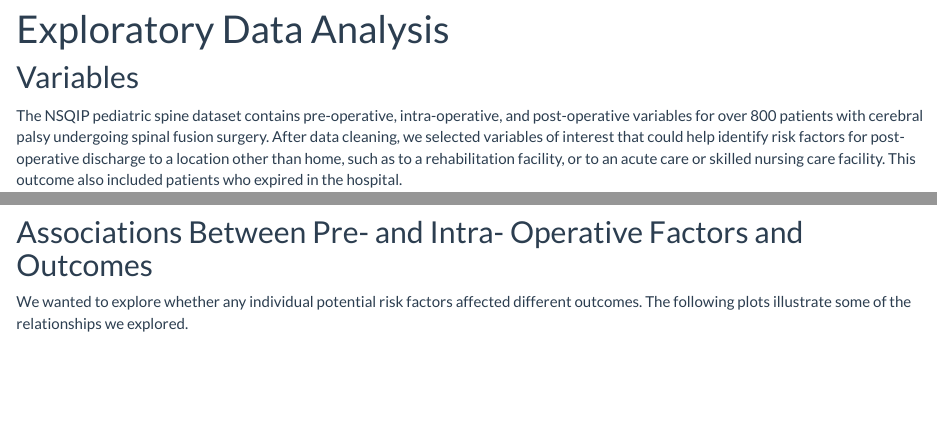
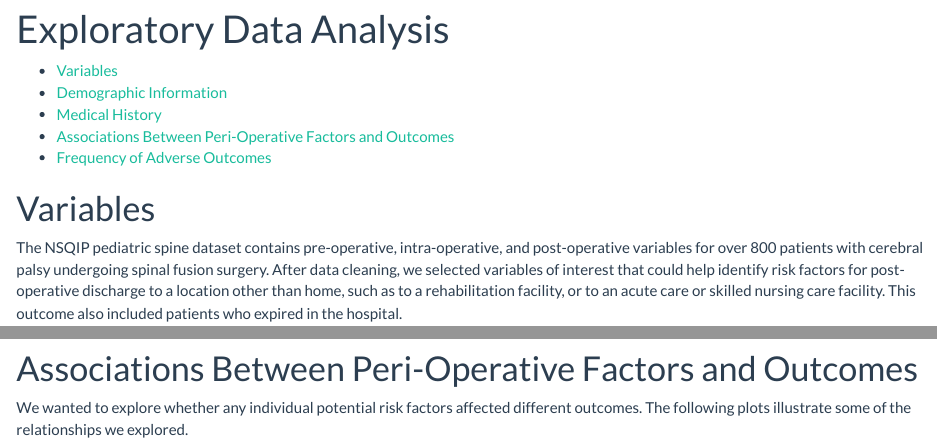
Before and after one commit to lisaeisler/p8105_final_website, an R Markdown document (explore.Rmd): the page in a window 1100 px wide, from 90 px down, and a second part further down, joined at a grey line. Rendered offline with R 4.5, knitr and Pandoc, with nearby package versions; some code elsewhere in the file could not run offline; column names are cleaned by a stand-in for the janitor package.

Commit message:
Updated Data Visualization page

````diff
--- a/explore.Rmd
+++ b/explore.Rmd
@@ -60,4 +60,10 @@ cp_spine_tidy = nsqipspineCP_1617 %>%
   select(pufyear_x:ped_spn_post_neurodeftype, age_years, sex, height, weight, bmi, ethnicity_hispanic, race, asa_status, transt, ventilat, asthma, hxcld, oxygen_sup, crf, impcogstat, seizure, nutr_support, hemodisorder, level_13, optime, tothlos, d_opto_dis, death30yn, supinfec, wndinfd, orgspcssi, dehis, oupneumo, pulembol, renainsf, urninfec, cszre, neurodef, cdarrest, othbleed, bleed_ml_tot, othcdiff, othsysep, unplannedreadmission1, reoperation, dischdest, home_discharge)
 ```
 
-## Variables
+* <a href="#var">Variables</a>
+* <a href="#dem">Demographic Information</a>
+* <a href="#medhx">Medical History</a>
+* <a href="#assoc">Associations Between Peri-Operative Factors and Outcomes</a>
+* <a href="#outcomes">Frequency of Adverse Outcomes</a>
+
+<h1 id="var">Variables</h1>
@@ -166,7 +174,8 @@ cp_spine_tidy %>%
     yaxis = list(title = "Number of Patients"))
 ```
 
-## Associations Between Pre- and Intra- Operative Factors and Outcomes
+<h1 id="assoc">Associations Between Peri-Operative Factors and Outcomes</h1>
+
 We wanted to explore whether any individual potential risk factors affected different outcomes. The following plots illustrate some of the relationships we explored.
 
 ### Age and Operation Time
````
Also changed, not shown: explore.html, explore.Rmd (8 more changed lines).
